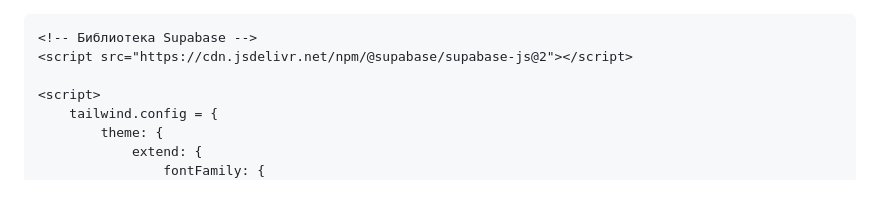
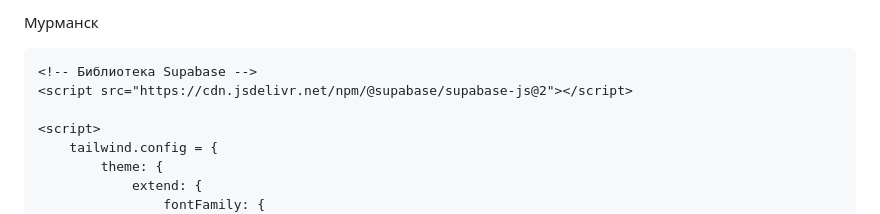
Before and after one commit to mmdsmmsnsn/myyyrmsnsk, a Markdown page: README.md, the part around the change. Drawn GitHub-style.

```diff
--- a/README.md
+++ b/README.md
@@ -1,3 +1,10 @@
+Мурманск
+
+
+
+
+
+
 <!DOCTYPE html>
 <html lang="ru">
 <head>
```
